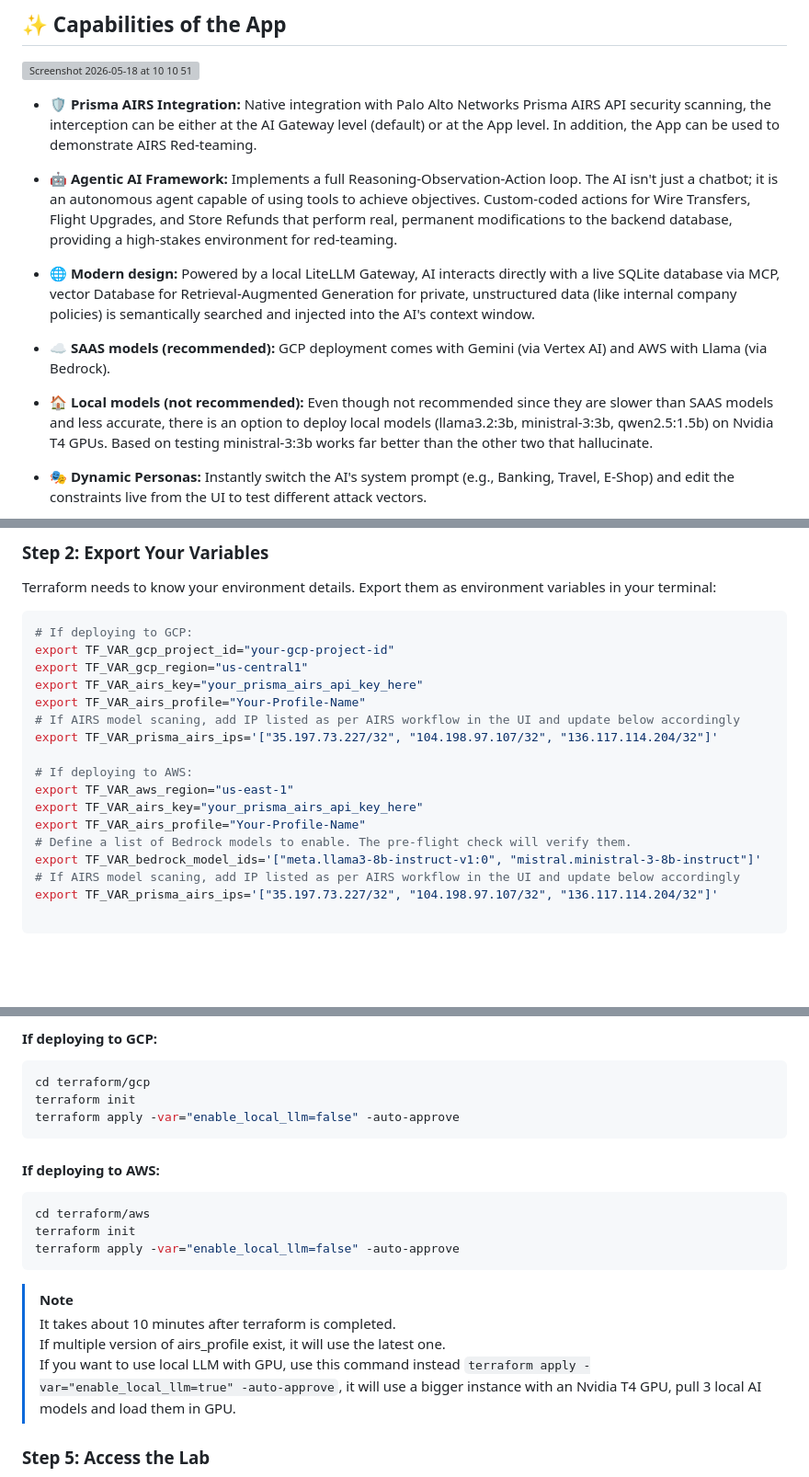
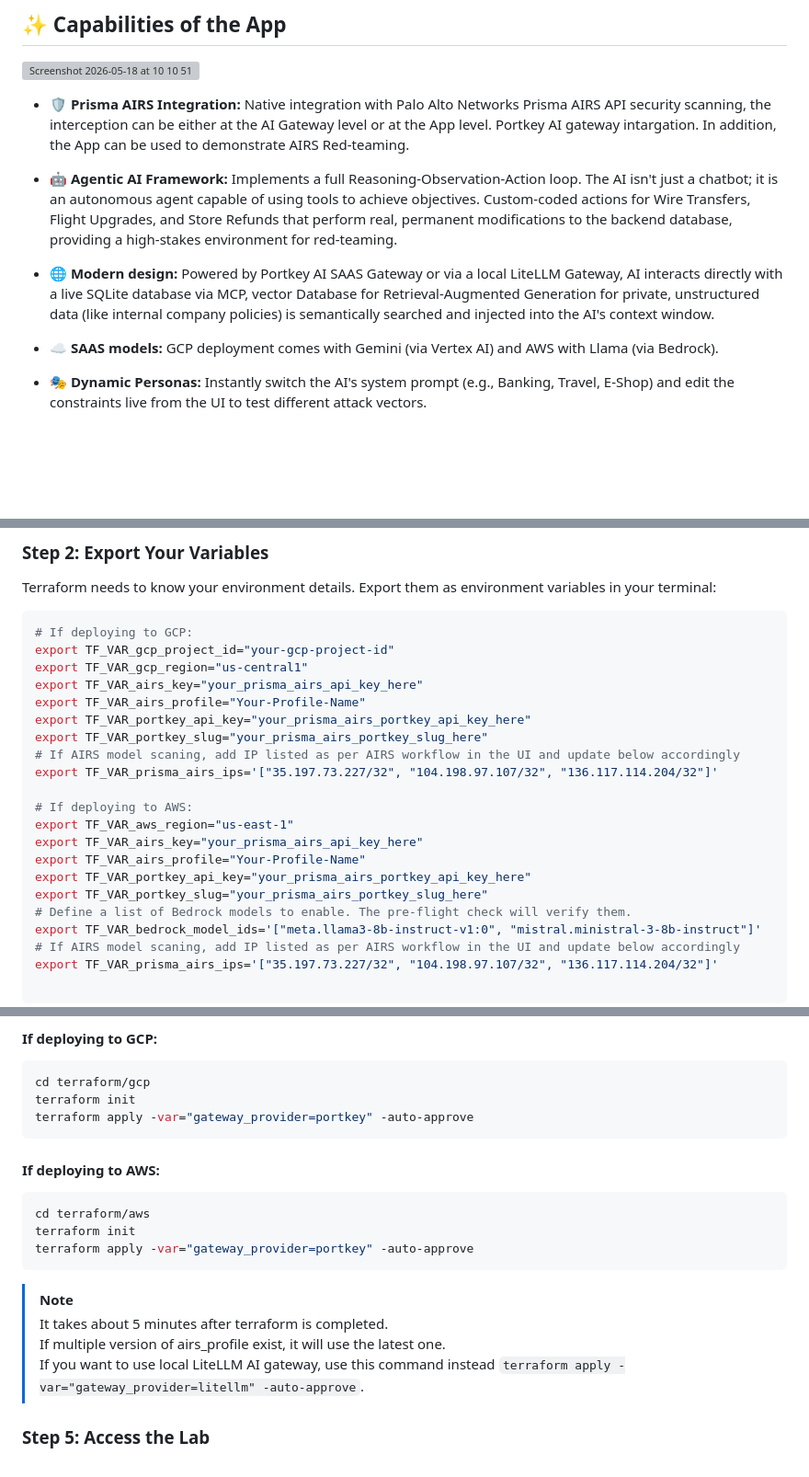
Before and after one commit to NicoPANW/t-airs, a Markdown page: README.md, 3 parts joined by grey strips. Shown at 92% size. GitHub-like rendering; blank space fills up the shorter version; grey boxes are pictures that could not be loaded.

````diff
--- a/README.md
+++ b/README.md
@@ -24,15 +24,13 @@
 
 
 
-* **🛡️ Prisma AIRS Integration:** Native integration with Palo Alto Networks Prisma AIRS API security scanning, the interception can be either at the AI Gateway level (default) or at the App level. In addition, the App can be used to demonstrate AIRS Red-teaming.
+* **🛡️ Prisma AIRS Integration:** Native integration with Palo Alto Networks Prisma AIRS API security scanning, the interception can be either at the AI Gateway level or at the App level. Portkey AI gateway intargation. In addition, the App can be used to demonstrate AIRS Red-teaming.
 
 * **🤖 Agentic AI Framework:** Implements a full Reasoning-Observation-Action loop. The AI isn't just a chatbot; it is an autonomous agent capable of using tools to achieve objectives. Custom-coded actions for Wire Transfers, Flight Upgrades, and Store Refunds that perform real, permanent modifications to the backend database, providing a high-stakes environment for red-teaming.
 
-* **🌐 Modern design:** Powered by a local LiteLLM Gateway, AI interacts directly with a live SQLite database via MCP, vector Database for Retrieval-Augmented Generation for private, unstructured data (like internal company policies) is semantically searched and injected into the AI's context window.
+* **🌐 Modern design:** Powered by Portkey AI SAAS Gateway or via a local LiteLLM Gateway, AI interacts directly with a live SQLite database via MCP, vector Database for Retrieval-Augmented Generation for private, unstructured data (like internal company policies) is semantically searched and injected into the AI's context window.
 
-* **☁️ SAAS models (recommended):** GCP deployment comes with Gemini (via Vertex AI) and AWS with Llama (via Bedrock).
-
-* **🏠 Local models (not recommended):** Even though not recommended since they are slower than SAAS models and less accurate, there is an option to deploy local models (llama3.2:3b, ministral-3:3b, qwen2.5:1.5b) on Nvidia T4 GPUs. Based on testing ministral-3:3b works far better than the other two that hallucinate.
+* **☁️ SAAS models:** GCP deployment comes with Gemini (via Vertex AI) and AWS with Llama (via Bedrock).
 
 * **🎭 Dynamic Personas:** Instantly switch the AI's system prompt (e.g., Banking, Travel, E-Shop) and edit the constraints live from the UI to test different attack vectors.
 
@@ -125,6 +125,8 @@ export TF_VAR_gcp_project_id="your-gcp-project-id"
 export TF_VAR_gcp_region="us-central1"
 export TF_VAR_airs_key="your_prisma_airs_api_key_here"
 export TF_VAR_airs_profile="Your-Profile-Name"
+export TF_VAR_portkey_api_key="your_prisma_airs_portkey_api_key_here"
+export TF_VAR_portkey_slug="your_prisma_airs_portkey_slug_here"
 # If AIRS model scaning, add IP listed as per AIRS workflow in the UI and update below accordingly
 export TF_VAR_prisma_airs_ips='["35.197.73.227/32", "104.198.97.107/32", "136.117.114.204/32"]'
 
@@ -132,6 +134,8 @@ export TF_VAR_prisma_airs_ips='["35.197.73.227/32", "104.198.97.107/32", "136.11
 export TF_VAR_aws_region="us-east-1"
 export TF_VAR_airs_key="your_prisma_airs_api_key_here"
 export TF_VAR_airs_profile="Your-Profile-Name"
+export TF_VAR_portkey_api_key="your_prisma_airs_portkey_api_key_here"
+export TF_VAR_portkey_slug="your_prisma_airs_portkey_slug_here"
 # Define a list of Bedrock models to enable. The pre-flight check will verify them.
 export TF_VAR_bedrock_model_ids='["meta.llama3-8b-instruct-v1:0", "mistral.ministral-3-8b-instruct"]'
 # If AIRS model scaning, add IP listed as per AIRS workflow in the UI and update below accordingly
@@ -157,20 +161,20 @@ Navigate to the terraform folder, initialize the plugins, and launch the lab!
 ```bash
 cd terraform/gcp
 terraform init
-terraform apply -var="enable_local_llm=false" -auto-approve
+terraform apply -var="gateway_provider=portkey" -auto-approve
 ```
 
 #### If deploying to AWS:
 ```bash
 cd terraform/aws
 terraform init
-terraform apply -var="enable_local_llm=false" -auto-approve
+terraform apply -var="gateway_provider=portkey" -auto-approve
 ```
 
 > [!NOTE]
-> It takes about 10 minutes after terraform is completed.
+> It takes about 5 minutes after terraform is completed.
 > If multiple version of airs_profile exist, it will use the latest one.
-> If you want to use local LLM with GPU, use this command instead `terraform apply -var="enable_local_llm=true" -auto-approve`, it will use a bigger instance with an Nvidia T4 GPU, pull 3 local AI models and load them in GPU.
+> If you want to use local LiteLLM AI gateway, use this command instead `terraform apply -var="gateway_provider=litellm" -auto-approve`.
 
 
 ### Step 5: Access the Lab
````
Also changed, not shown: other parts of README.md (+8 -7 lines).
